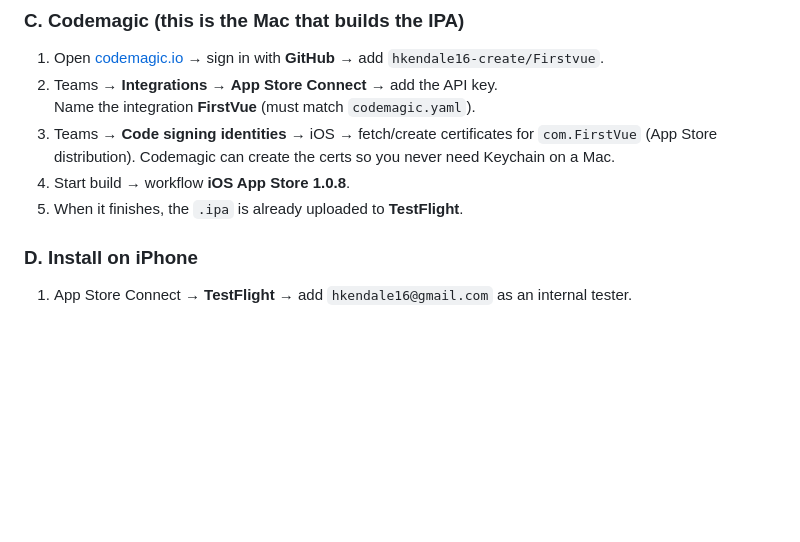
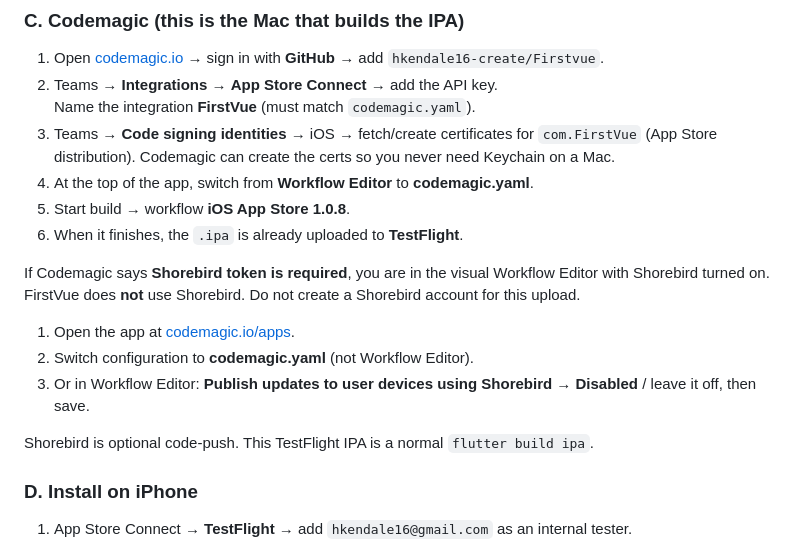
Before and after one commit to hkendale16-create/Firstvue, a Markdown page: docs/APP_STORE_UPLOAD.md, the part around the change. GitHub-like rendering; blank space fills up the shorter version.

Commit message:
Document skipping Shorebird in Codemagic.
FirstVue store builds use flutter build ipa, not Shorebird code-push.

Co-authored-by: hkendale16-create <hkendale16-create@users.noreply.github.com>

```diff
--- a/docs/APP_STORE_UPLOAD.md
+++ b/docs/APP_STORE_UPLOAD.md
@@ -45,8 +45,17 @@ Use **Codemagic** in the browser. This repo already has `codemagic.yaml`.
 2. Teams → **Integrations** → **App Store Connect** → add the API key.
    Name the integration **FirstVue** (must match `codemagic.yaml`).
 3. Teams → **Code signing identities** → iOS → fetch/create certificates for `com.FirstVue` (App Store distribution). Codemagic can create the certs so you never need Keychain on a Mac.
-4. Start build → workflow **iOS App Store 1.0.8**.
-5. When it finishes, the `.ipa` is already uploaded to **TestFlight**.
+4. At the top of the app, switch from **Workflow Editor** to **codemagic.yaml**.
+5. Start build → workflow **iOS App Store 1.0.8**.
+6. When it finishes, the `.ipa` is already uploaded to **TestFlight**.
+
+If Codemagic says **Shorebird token is required**, you are in the visual Workflow Editor with Shorebird turned on. FirstVue does **not** use Shorebird. Do not create a Shorebird account for this upload.
+
+1. Open the app at [codemagic.io/apps](https://codemagic.io/apps).
+2. Switch configuration to **codemagic.yaml** (not Workflow Editor).
+3. Or in Workflow Editor: **Publish updates to user devices using Shorebird** → **Disabled** / leave it off, then save.
+
+Shorebird is optional code-push. This TestFlight IPA is a normal `flutter build ipa`.
 
 ### D. Install on iPhone
 
```
